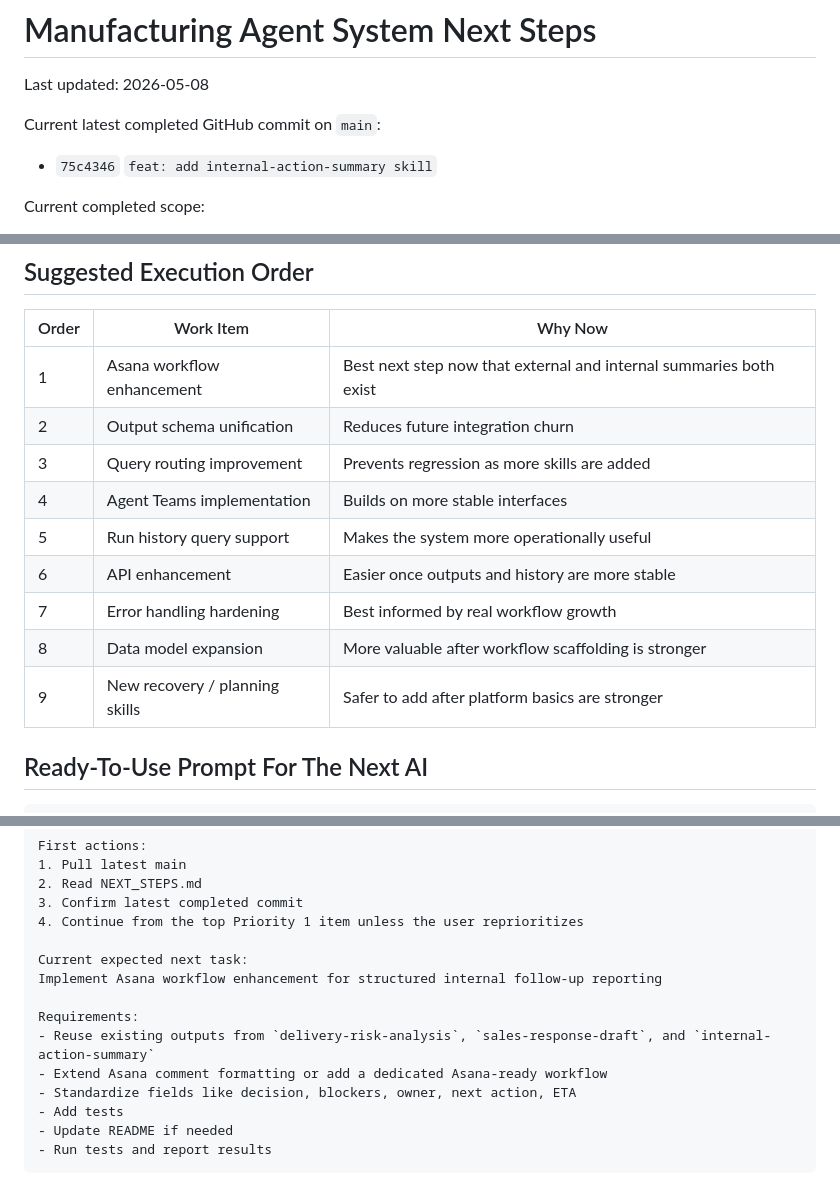
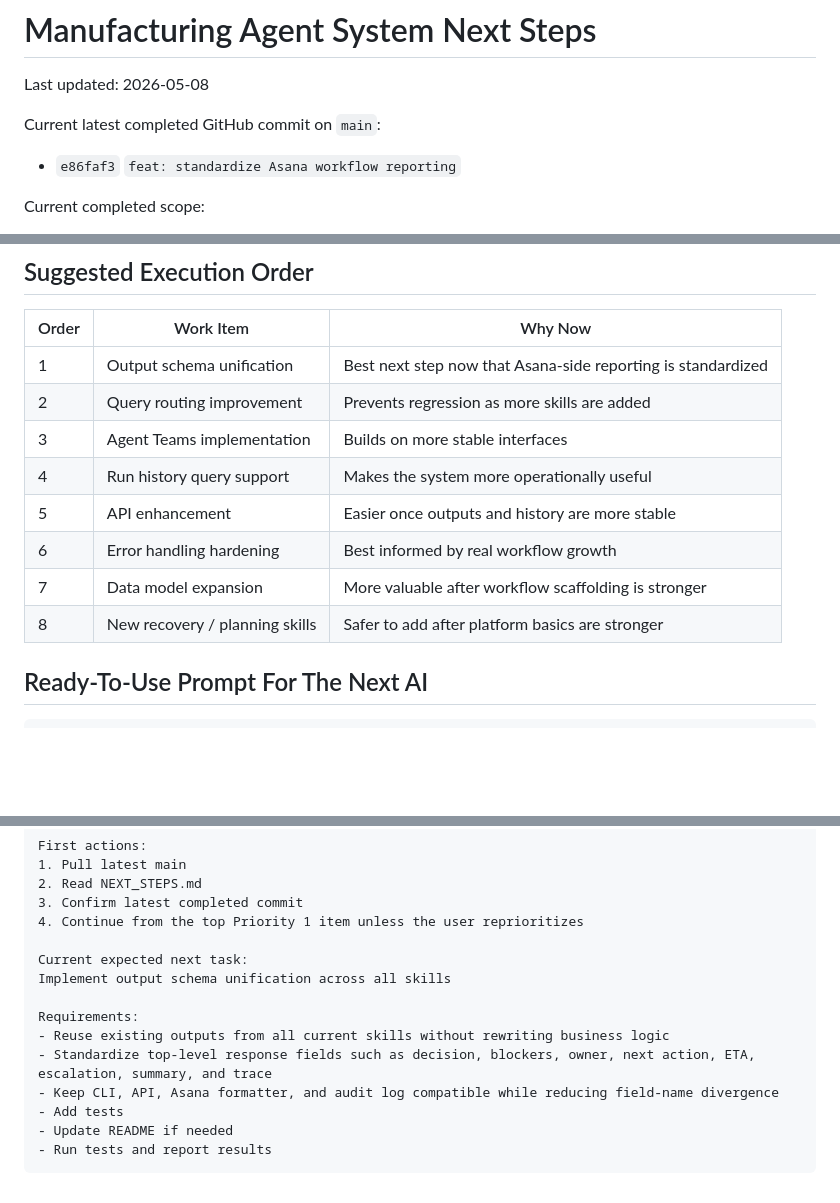
Before and after one commit to brucetseng625-tech/manufacturing-agent-system, a Markdown page: NEXT_STEPS.md, 3 parts joined by grey strips. Rendered like a GitHub page; blank space fills up the shorter version.

Commit message:
docs: update roadmap after Asana workflow enhancement

```diff
--- a/NEXT_STEPS.md
+++ b/NEXT_STEPS.md
@@ -3,7 +3,7 @@
 Last updated: 2026-05-08
 
 Current latest completed GitHub commit on `main`:
-- `75c4346` `feat: add internal-action-summary skill`
+- `e86faf3` `feat: standardize Asana workflow reporting`
 
 Current completed scope:
 - delivery-risk-analysis
@@ -47,15 +47,14 @@ When a new Codex / AI session starts, do this first:
 
 | Order | Work Item | Why Now |
 | --- | --- | --- |
-| 1 | Asana workflow enhancement | Best next step now that external and internal summaries both exist |
-| 2 | Output schema unification | Reduces future integration churn |
-| 3 | Query routing improvement | Prevents regression as more skills are added |
-| 4 | Agent Teams implementation | Builds on more stable interfaces |
-| 5 | Run history query support | Makes the system more operationally useful |
-| 6 | API enhancement | Easier once outputs and history are more stable |
-| 7 | Error handling hardening | Best informed by real workflow growth |
-| 8 | Data model expansion | More valuable after workflow scaffolding is stronger |
-| 9 | New recovery / planning skills | Safer to add after platform basics are stronger |
+| 1 | Output schema unification | Best next step now that Asana-side reporting is standardized |
+| 2 | Query routing improvement | Prevents regression as more skills are added |
+| 3 | Agent Teams implementation | Builds on more stable interfaces |
+| 4 | Run history query support | Makes the system more operationally useful |
+| 5 | API enhancement | Easier once outputs and history are more stable |
+| 6 | Error handling hardening | Best informed by real workflow growth |
+| 7 | Data model expansion | More valuable after workflow scaffolding is stronger |
+| 8 | New recovery / planning skills | Safer to add after platform basics are stronger |
 
 ## Ready-To-Use Prompt For The Next AI
 
@@ -72,12 +71,12 @@ First actions:
 4. Continue from the top Priority 1 item unless the user reprioritizes
 
 Current expected next task:
-Implement Asana workflow enhancement for structured internal follow-up reporting
+Implement output schema unification across all skills
 
 Requirements:
-- Reuse existing outputs from `delivery-risk-analysis`, `sales-response-draft`, and `internal-action-summary`
-- Extend Asana comment formatting or add a dedicated Asana-ready workflow
-- Standardize fields like decision, blockers, owner, next action, ETA
+- Reuse existing outputs from all current skills without rewriting business logic
+- Standardize top-level response fields such as decision, blockers, owner, next action, ETA, escalation, summary, and trace
+- Keep CLI, API, Asana formatter, and audit log compatible while reducing field-name divergence
 - Add tests
 - Update README if needed
 - Run tests and report results
```
Also changed, not shown: other parts of NEXT_STEPS.md (+1 -1 lines).
